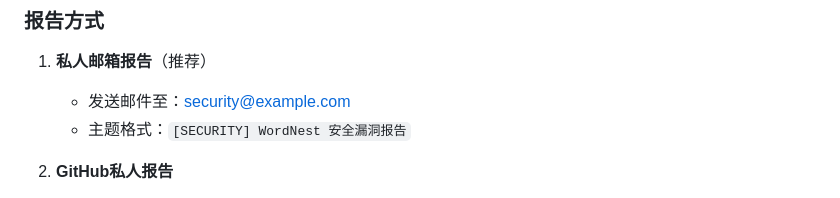
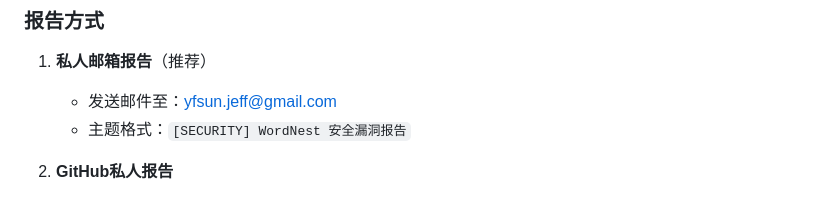
Before and after one commit to wink-wink-wink555/WordNest, a Markdown page: SECURITY.md, the part around the change. Drawn GitHub-style.

```diff
--- a/SECURITY.md
+++ b/SECURITY.md
@@ -16,7 +16,7 @@
 ### 报告方式
 
 1. **私人邮箱报告**（推荐）
-   - 发送邮件至：security@example.com
+   - 发送邮件至：yfsun.jeff@gmail.com
    - 主题格式：`[SECURITY] WordNest 安全漏洞报告`
 
 2. **GitHub私人报告**
```
